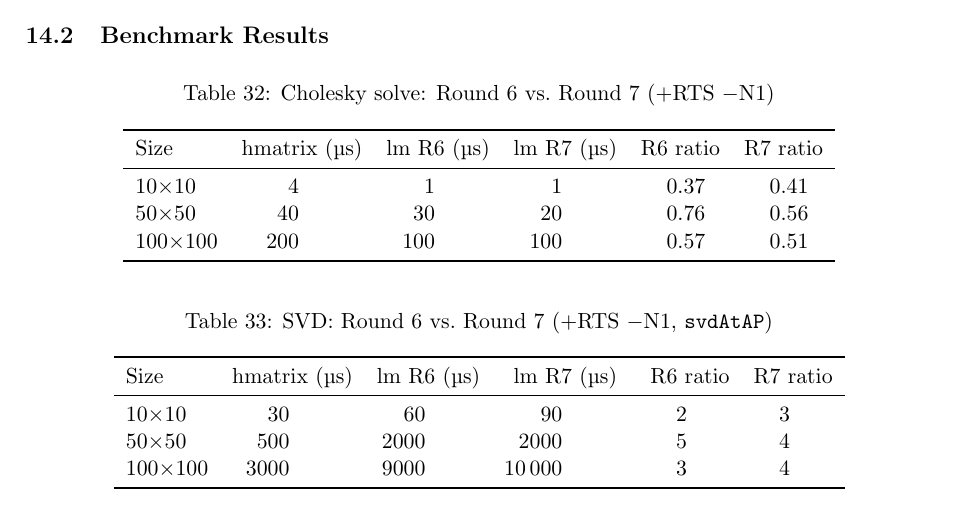
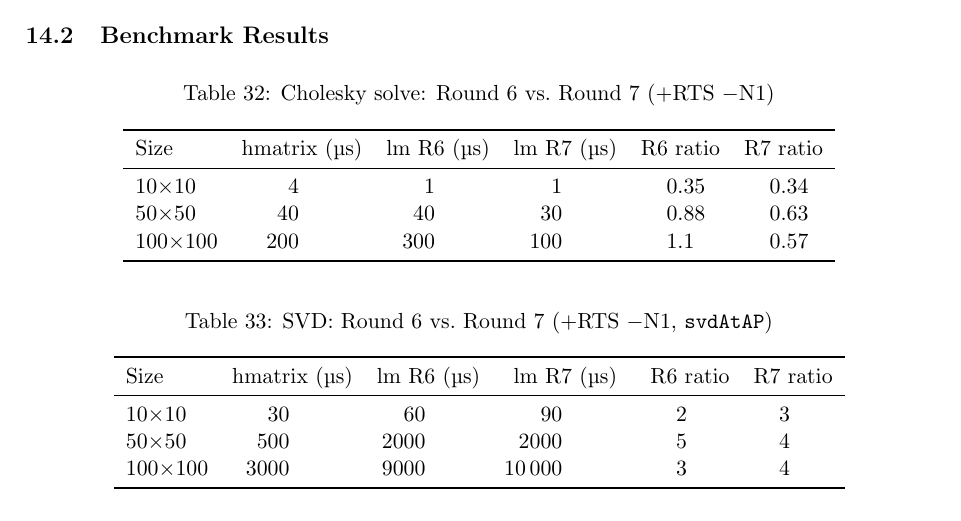
Before and after one commit to NadiaYvette/linear-massiv, a LaTeX paper (report/benchmark-report.tex): part of page 28 of 31, cut so that both start at the same text. Compiled offline with pdfLaTeX.

Commit message:
Add LaTeX build artifacts to .gitignore, update Cholesky table with fresh benchmarks
Co-Authored-By: Claude Opus 4.6 <noreply@anthropic.com>

```diff
--- a/report/benchmark-report.tex
+++ b/report/benchmark-report.tex
@@ -2016,9 +2016,9 @@ accumulation phase.
 \toprule
 {Size} & {hmatrix (\si{\micro\second})} & {lm R6 (\si{\micro\second})} & {lm R7 (\si{\micro\second})} & {R6 ratio} & {R7 ratio} \\
 \midrule
-$10{\times}10$   & 3.58  & 1.33  & 1.46  & 0.37  & 0.41 \\
-$50{\times}50$   & 40.7  & 30.9  & 22.6  & 0.76  & 0.56 \\
-$100{\times}100$ & 224   & 128   & 115   & 0.57  & 0.51 \\
+$10{\times}10$   & 3.70  & 1.28  & 1.27  & 0.35  & 0.34 \\
+$50{\times}50$   & 42.7  & 37.8  & 26.9  & 0.88  & 0.63 \\
+$100{\times}100$ & 229   & 260   & 130   & 1.13  & 0.57 \\
 \bottomrule
 \end{tabular}
 \end{table}
```
Also changed, not shown: 1 other file.
